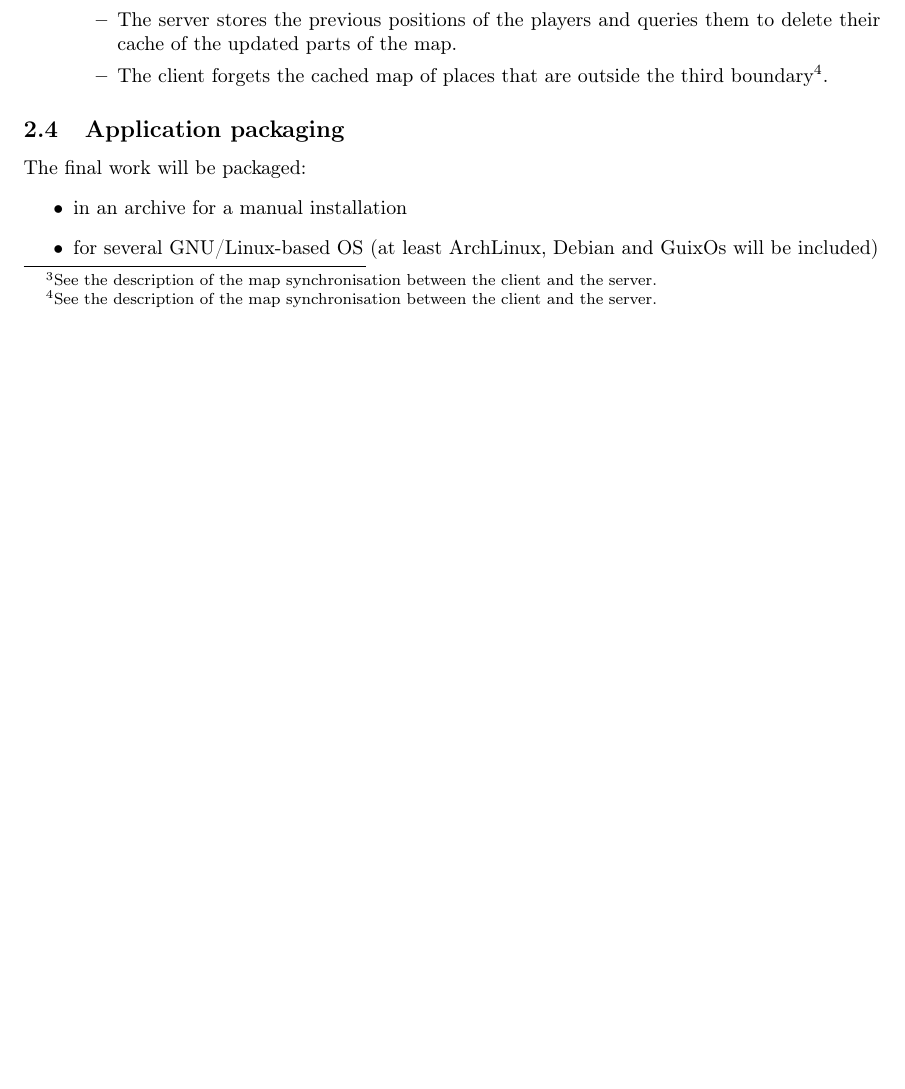
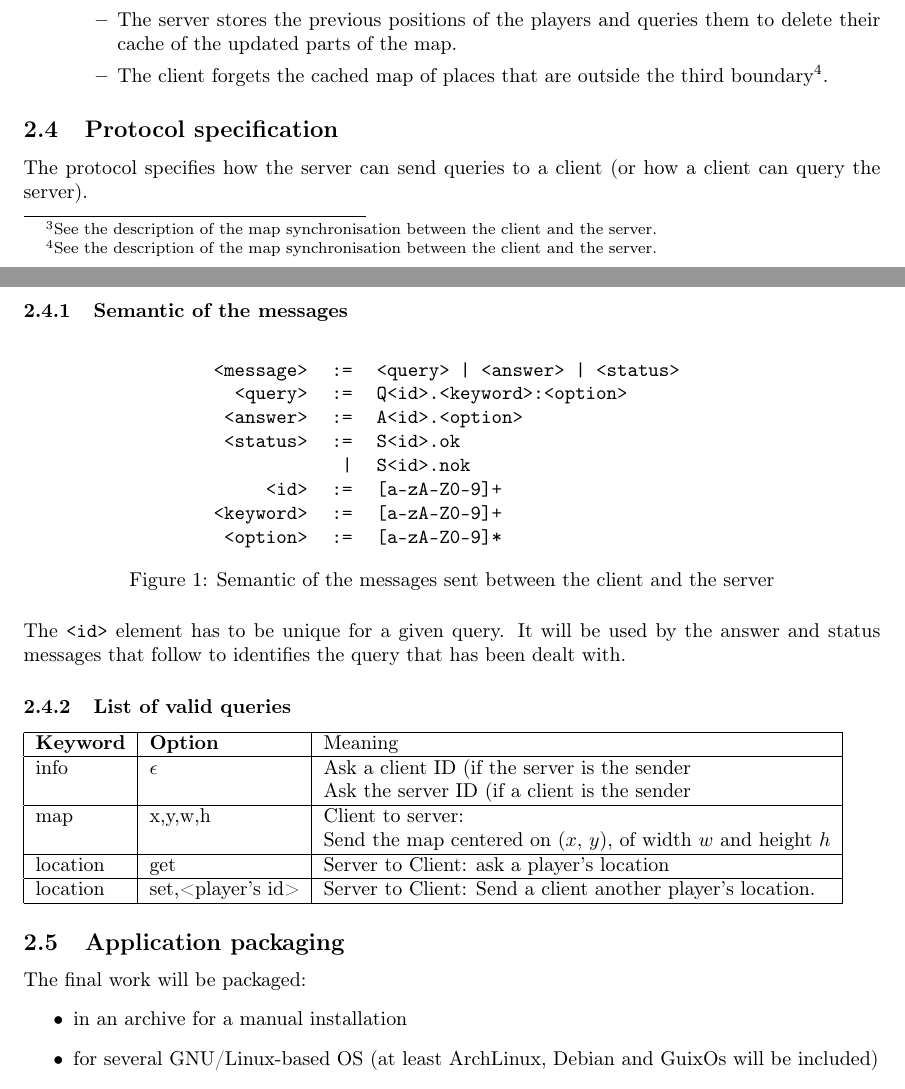
Before and after one commit to Benjamin-Loison/Real-time-strategy-game, a LaTeX document (specification.tex): part of page 3 of 6 before the commit and two parts of pages 3 and 4 of 7 after it, the two joined at a grey line, cut so that both start at the same text, the shorter picture padded with empty space. Compiled offline with pdfLaTeX.

Commit message:
Specification updated

```diff
--- a/specification.tex
+++ b/specification.tex
@@ -2,6 +2,7 @@
 \usepackage[utf8]{inputenc}
 \usepackage[T1]{fontenc}
 \usepackage{geometry}
+\usepackage{float}
 
 
 
@@ -174,6 +175,46 @@ improvement and changes that may be implemented some day:
 	\end{itemize}
 \end{itemize}
 
+\subsection{Protocol specification}
+The protocol specifies how the server can send queries to a client (or how a
+client can query the server).
+
+\subsubsection{Semantic of the messages}
+\begin{figure}[H]
+	\centering
+	{\tt
+	\begin{tabular}{rrl}
+		<message> & := & <query> | <answer> | <status>\\
+		<query> & := & Q<id>.<keyword>:<option>\\
+		<answer> & := &A<id>.<option>\\
+		<status> & := &S<id>.ok\\
+			&|& S<id>.nok\\
+		<id> &:= & [a-zA-Z0-9]+\\
+		<keyword> &:= & [a-zA-Z0-9]+\\
+		<option> &:= & [a-zA-Z0-9]*\\
+	\end{tabular}
+	}
+	\caption{Semantic of the messages sent between the client and the server}
+\end{figure}
+
+The \texttt{<id>} element has to be unique for a given query. It will be used
+by the answer and status messages that follow to identifies the query that has
+been dealt with.
+
+\subsubsection{List of valid queries}
+\begin{tabular}{|l|l|l|}
+	\hline
+	\textbf{Keyword}&\textbf{Option}&Meaning\\\hline
+	info&\(\epsilon\)&Ask a client ID (if the server is the sender\\
+		 &&Ask the server ID (if a client is the sender\\\hline
+	map&x,y,w,h&Client to server:\\
+		&& Send the map centered on \((x,\,y)\), of width \(w\) and height
+		\(h\)\\\hline
+	location & get & Server to Client: ask a player's location\\\hline
+	location & set,<player's id> & Server to Client: Send a client another
+		player's location.\\\hline
+\end{tabular}
+
 \subsection{Application packaging}
 
 The final work will be packaged:
```
Also changed, not shown: specification.pdf.
